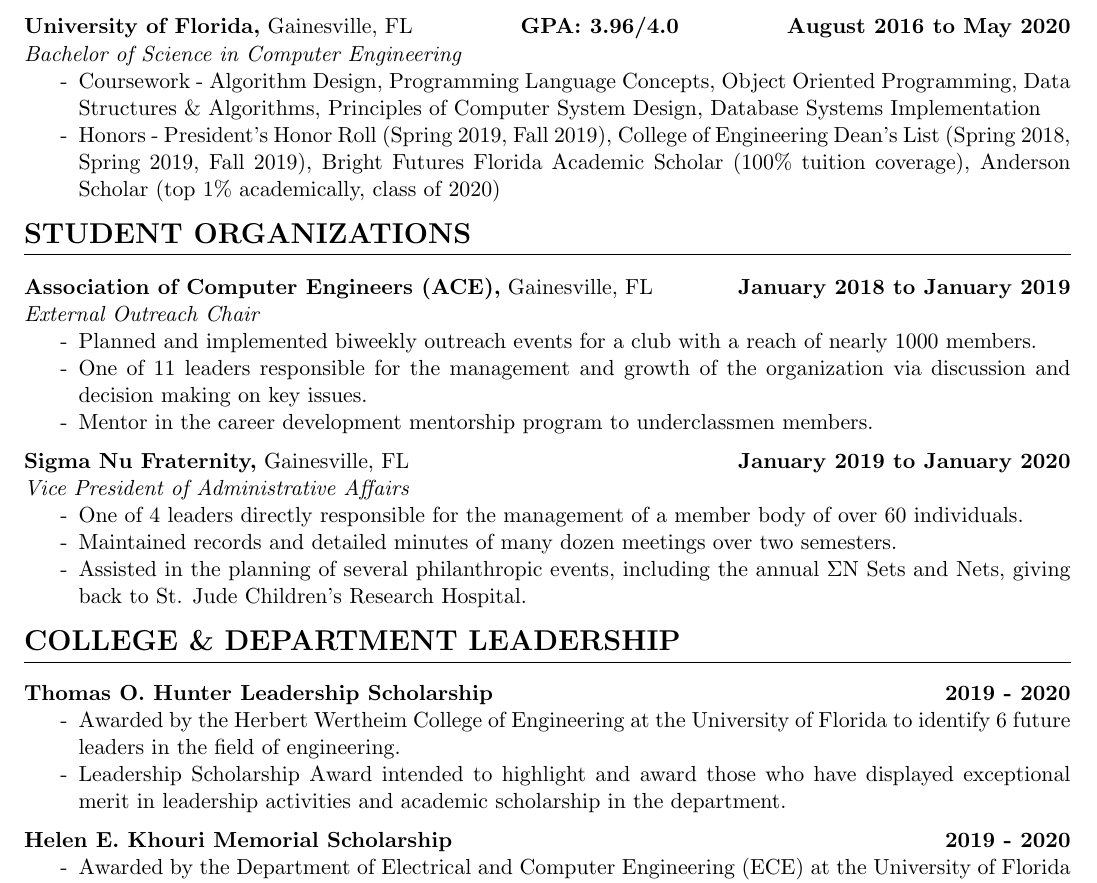
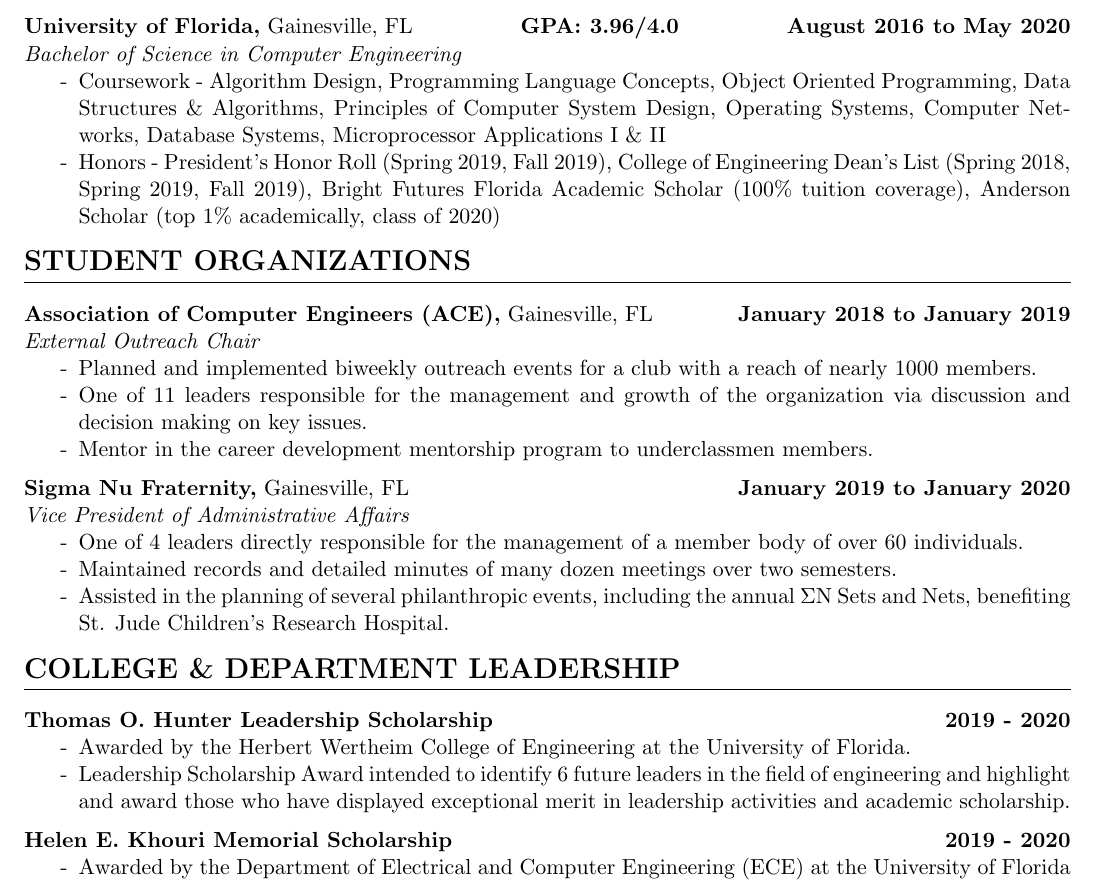
Before and after one commit to hodsonus/john-hodson-resume, a LaTeX CV (John Hodson Resume.tex): part of page 1 of 2, cut so that both start at the same text. Compiled offline with pdfLaTeX.

Commit message:
misc. changes

```diff
--- a/John Hodson Resume.tex
+++ b/John Hodson Resume.tex
@@ -43,7 +43,10 @@
 											Object Oriented Programming,
 											Data Structures \& Algorithms,
 											Principles of Computer System Design,
-											Database Systems Implementation
+											Operating Systems,
+											Computer Networks,
+											Database Systems,
+											Microprocessor Applications I \& II
 			\item  Honors -
 											President's Honor Roll (Spring 2019, Fall 2019),
 											College of Engineering Dean\rq s List (Spring 2018, Spring 2019, Fall 2019),
@@ -71,7 +74,7 @@
 		\begin{itemize}[noitemsep,nolistsep, label={-}]
 			\item One of 4 leaders directly responsible for the management of a member body of over 60 individuals.
 			\item Maintained records and detailed minutes of many dozen meetings over two semesters.
-			\item Assisted in the planning of several philanthropic events, including the annual $\Sigma$N Sets and Nets, giving back to St. Jude Children's Research Hospital.
+			\item Assisted in the planning of several philanthropic events, including the annual $\Sigma$N Sets and Nets, benefiting St. Jude Children's Research Hospital.
 		\end{itemize}
 		\vspace{.20cm}
 
@@ -81,8 +84,8 @@
 
 	\noindent\textbf{\href{https://www.eng.ufl.edu/leadership/students/scholarships/thomas-o-hunter-leadership/}{Thomas O. Hunter Leadership Scholarship}} \hfill\textbf{2019 - 2020}
 	\begin{itemize}[noitemsep,nolistsep, label={-}]
-		\item Awarded by the Herbert Wertheim College of Engineering at the University of Florida to identify 6 future leaders in the field of engineering.
-		\item Leadership Scholarship Award intended to highlight and award those who have displayed exceptional merit in leadership activities and academic scholarship in the department.
+		\item Awarded by the Herbert Wertheim College of Engineering at the University of Florida.
+		\item Leadership Scholarship Award intended to identify 6 future leaders in the field of engineering and highlight and award those who have displayed exceptional merit in leadership activities and academic scholarship.
 	\end{itemize}
 	\vspace{.20cm}
 
```
Also changed, not shown: John Hodson Resume.pdf.
